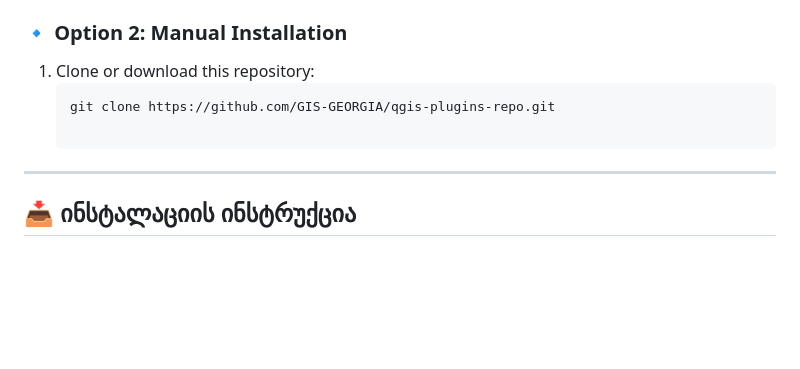
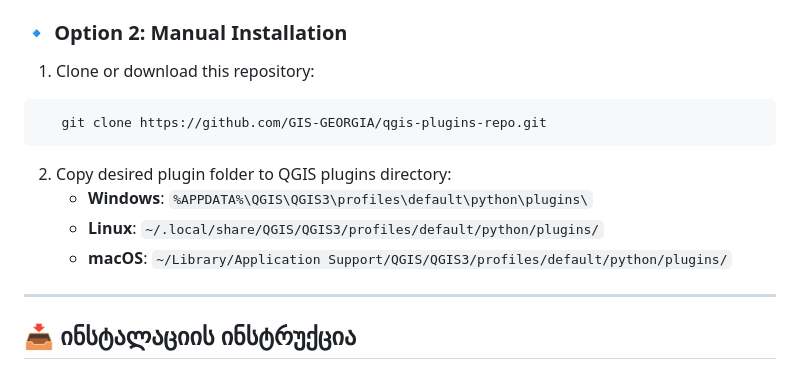
Before and after one commit to GIS-GEORGIA/qgis-plugins-repo, a Markdown page: README.md, the part around one of its changes. Rendered like a GitHub page; blank space fills up the shorter version.

````diff
--- a/README.md
+++ b/README.md
@@ -41,8 +41,13 @@ You can install these plugins in two ways:
 ### 🔹 Option 2: Manual Installation
 
 1. Clone or download this repository:
-   ```bash
+```bash
    git clone https://github.com/GIS-GEORGIA/qgis-plugins-repo.git
+```
+2. Copy desired plugin folder to QGIS plugins directory:
+   - **Windows**: `%APPDATA%\QGIS\QGIS3\profiles\default\python\plugins\`
+   - **Linux**: `~/.local/share/QGIS/QGIS3/profiles/default/python/plugins/`
+   - **macOS**: `~/Library/Application Support/QGIS/QGIS3/profiles/default/python/plugins/`
 
 ---
 
````
Also changed, not shown: other parts of README.md (+35 -8 lines).
